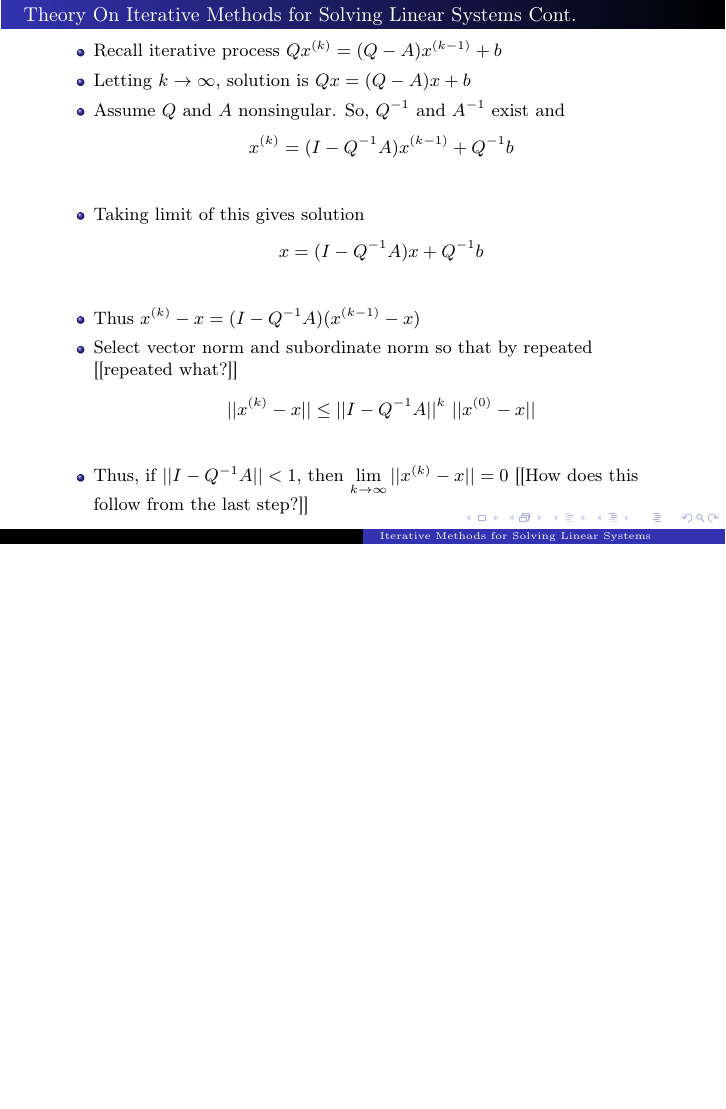
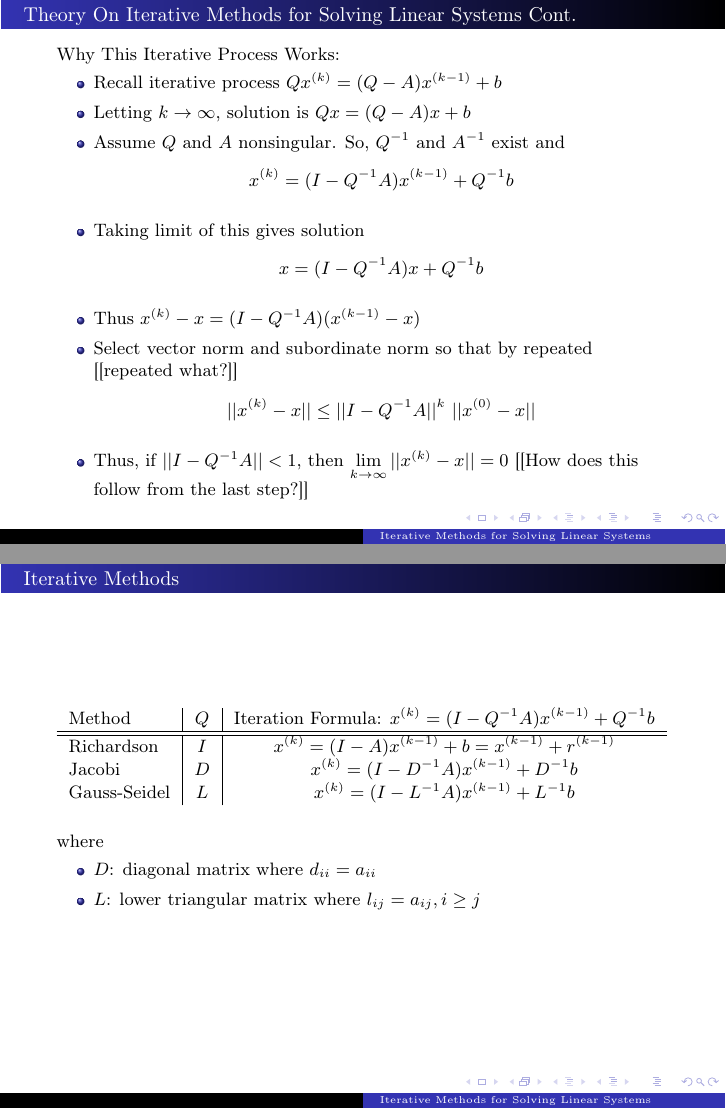
Before and after one commit to ohearnk/MTH499-02, LaTeX slides (linear_system_iterative_methods/iteration.tex): page 32 of 36 before the commit and pages 34 and 40 of 40 after it, the two joined at a grey line, the shorter picture padded with empty space. Compiled offline with LaTeX, dvips and Ghostscript.

Commit message:
Finished the section on iterative methods.

```diff
--- a/linear_system_iterative_methods/iteration.tex
+++ b/linear_system_iterative_methods/iteration.tex
@@ -156,6 +156,8 @@
 
 %THEOREM 1
 \begin{frame}{Theory On Iterative Methods for Solving Linear Systems Cont.}
+    \pause
+    Why This Iterative Process Works: \pause
     \bi
         \item Recall iterative process $Qx^{(k)} = (Q - A)x^{(k-1)} + b$ \pause
         \item Letting $k\rightarrow\infty$, solution is $Qx = (Q - A)x + b$ \pause
@@ -163,11 +165,13 @@
 	    \begin{align*}
 	        x^{(k)} = (I - Q^{-1}A)x^{(k-1)} + Q^{-1}b
 	    \end{align*}
+        \vspace{-3mm}
         \pause
         \item Taking limit of this gives solution
 	    \begin{align*}
 	        x = (I-Q^{-1}A)x+Q^{-1}b
 	    \end{align*}
+        \vspace{-3mm}
         \pause
 
 %\item Thus $x \mapsto (I - Q^{-1}A)x + Q^{-1}b$
@@ -177,6 +181,7 @@
 	    \begin{align*}
 	        ||x^{(k)} - x|| \leq || I -Q^{-1}A||^k~||x^{(0)}-x||
 	    \end{align*}
+        \vspace{-3mm}
         \pause
         \item Thus, if $|| I - Q^{-1}A|| < 1$, then $\lim\limits_{k\rightarrow\infty} ||x^{(k)} - x || = 0$ [[How does this follow from the last step?]]
     \ei
@@ -199,4 +204,23 @@
     \end{corollary}
 \end{frame}
 
+
+\begin{frame}{Iterative Methods}
+    \pause
+    \begin{centering}
+        \begin{tabular}{l|c|c}
+            Method & $Q$ & Iteration Formula: $x^{(k)} = (I-Q^{-1}A)x^{(k-1)}+Q^{-1}b$ \\ \hline \hline
+            Richardson & $I$ & $x^{(k)} = (I-A)x^{(k-1)}+b = x^{(k-1)}+r^{(k-1)}$ \\
+            Jacobi & $D$ & $x^{(k)} = (I-D^{-1}A)x^{(k-1)}+D^{-1}b$ \\
+            Gauss-Seidel & $L$ & $x^{(k)} = (I-L^{-1}A)x^{(k-1)}+L^{-1}b$
+        \end{tabular}
+    \end{centering}
+    \\[5mm]
+    where
+    \bi
+        \item $D$: diagonal matrix where $d_{ii} = a_{ii}$
+        \item $L$: lower triangular matrix where $l_{ij} = a_{ij}, i \ge j$
+    \ei
+\end{frame}
+
 \end{document}
```
Also changed, not shown: linear_system_iterative_methods/iteration.pdf.
